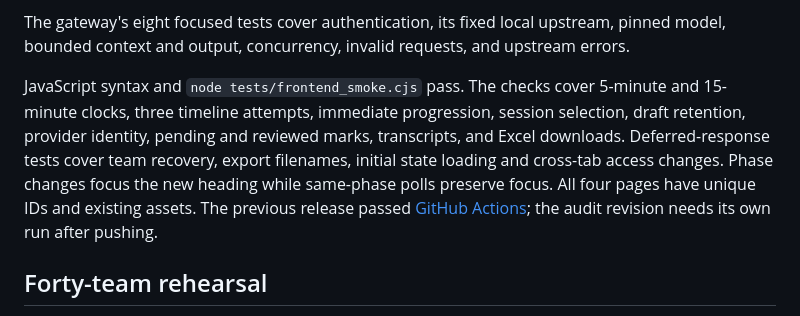
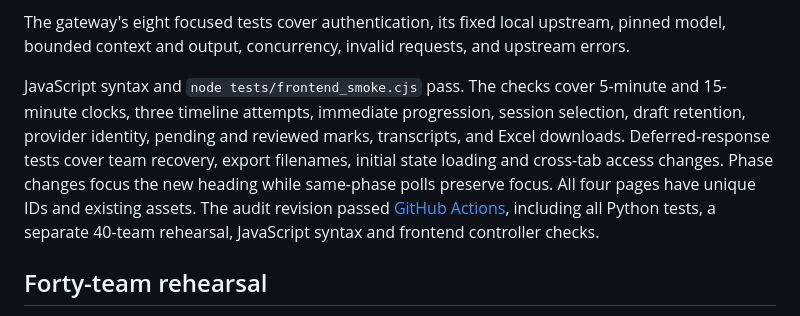
Before and after one commit to Akshitad23/Aarohan_2026, a Markdown page: docs/VERIFICATION.md, the part around the change. Rendered like a GitHub page.

Commit message:
Record successful audit CI checks

```diff
--- a/docs/VERIFICATION.md
+++ b/docs/VERIFICATION.md
@@ -16,7 +16,7 @@ All 12 cipher combinations round-trip. Each of the 72 eligible word/technique pa
 
 The gateway's eight focused tests cover authentication, its fixed local upstream, pinned model, bounded context and output, concurrency, invalid requests, and upstream errors.
 
-JavaScript syntax and `node tests/frontend_smoke.cjs` pass. The checks cover 5-minute and 15-minute clocks, three timeline attempts, immediate progression, session selection, draft retention, provider identity, pending and reviewed marks, transcripts, and Excel downloads. Deferred-response tests cover team recovery, export filenames, initial state loading and cross-tab access changes. Phase changes focus the new heading while same-phase polls preserve focus. All four pages have unique IDs and existing assets. The previous release passed [GitHub Actions](https://github.com/Akshitad23/Aarohan_2026/actions/runs/40929546254); the audit revision needs its own run after pushing.
+JavaScript syntax and `node tests/frontend_smoke.cjs` pass. The checks cover 5-minute and 15-minute clocks, three timeline attempts, immediate progression, session selection, draft retention, provider identity, pending and reviewed marks, transcripts, and Excel downloads. Deferred-response tests cover team recovery, export filenames, initial state loading and cross-tab access changes. Phase changes focus the new heading while same-phase polls preserve focus. All four pages have unique IDs and existing assets. The audit revision passed [GitHub Actions](https://github.com/Akshitad23/Aarohan_2026/actions/runs/40934038573), including all Python tests, a separate 40-team rehearsal, JavaScript syntax and frontend controller checks.
 
 ## Forty-team rehearsal
 
```
